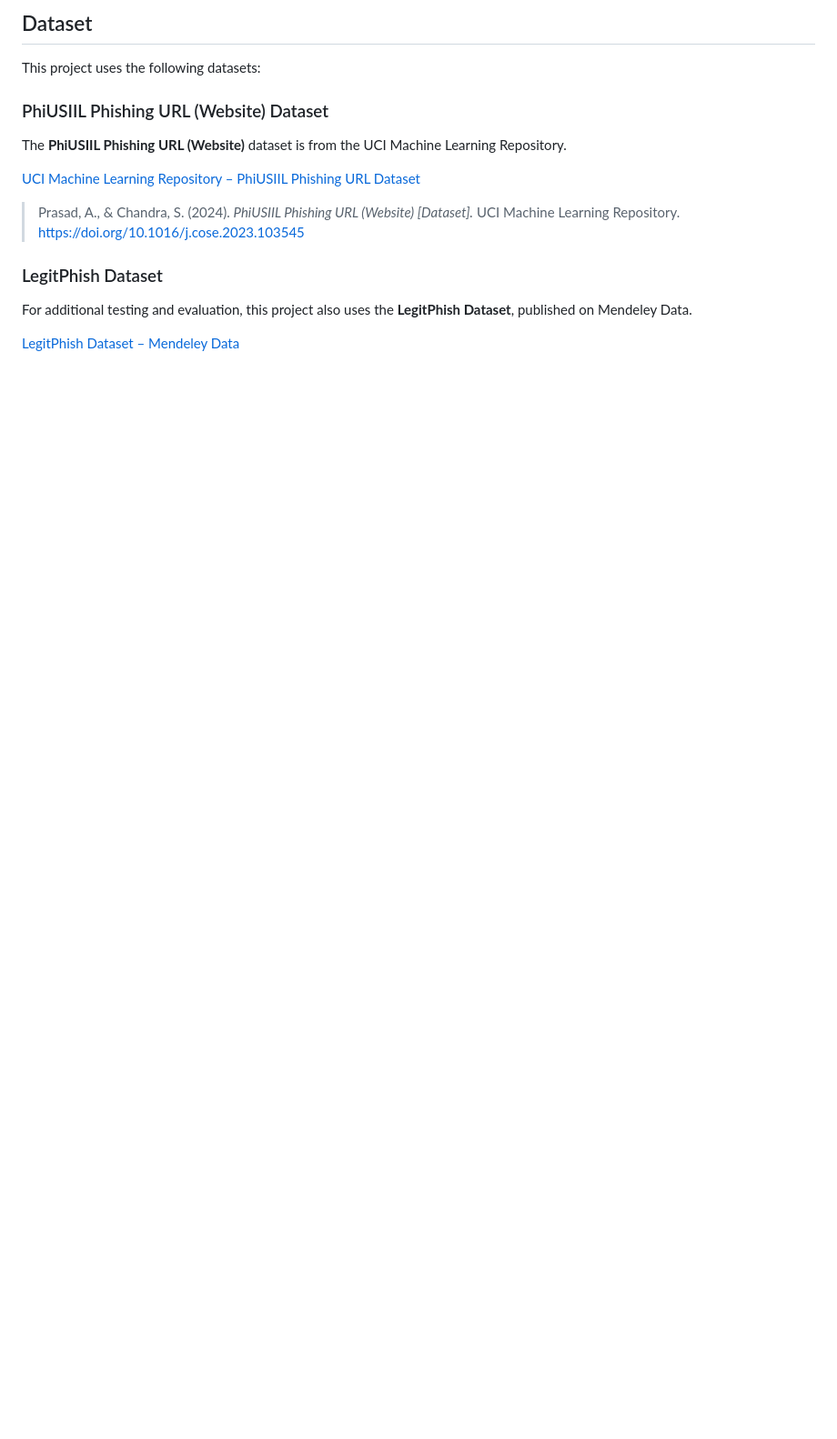
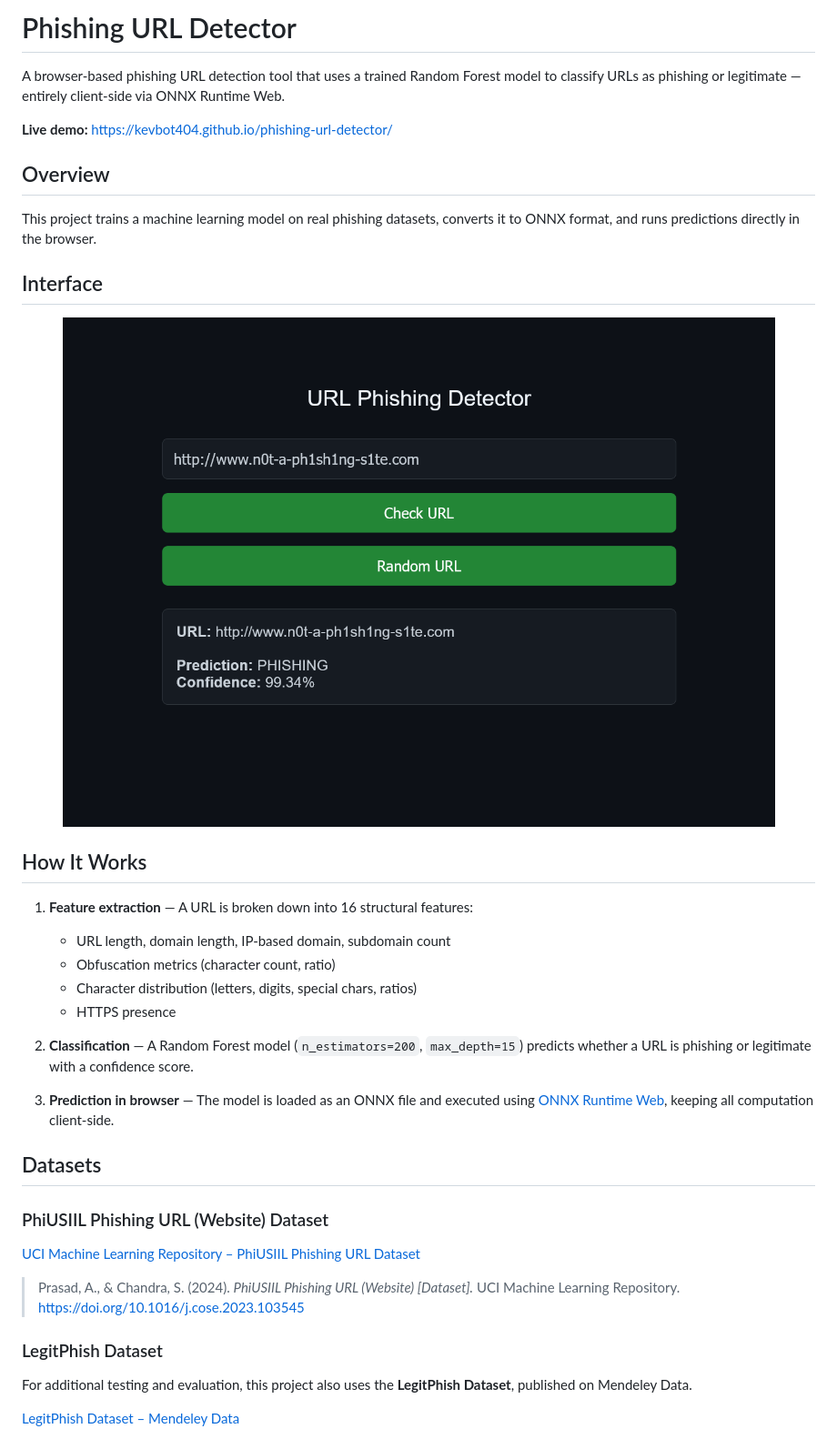
Before and after one commit to kevbot404/phishing-url-detector, a Markdown page: README.md, the part around the change printed below. Shown: that part at 91% size. GitHub-like rendering; pictures changed too: interface.png (added); blank space fills up the shorter version.

```diff
--- a/README.md
+++ b/README.md
@@ -1,16 +1,38 @@
-## Dataset
+# Phishing URL Detector
 
-This project uses the following datasets:
+A browser-based phishing URL detection tool that uses a trained Random Forest model to classify URLs as phishing or legitimate — entirely client-side via ONNX Runtime Web.
+
+**Live demo:** https://kevbot404.github.io/phishing-url-detector/
+
+## Overview
+
+This project trains a machine learning model on real phishing datasets, converts it to ONNX format, and runs predictions directly in the browser.
+
+## Interface
+
+<p align="center">
+  <img src="interface.png" alt="Interface" style="width: 75%;">
+</p>
+
+## How It Works
+
+1. **Feature extraction** — A URL is broken down into 16 structural features:
+   - URL length, domain length, IP-based domain, subdomain count
+   - Obfuscation metrics (character count, ratio)
+   - Character distribution (letters, digits, special chars, ratios)
+   - HTTPS presence
+
+2. **Classification** — A Random Forest model (`n_estimators=200`, `max_depth=15`) predicts whether a URL is phishing or legitimate with a confidence score.
+
+3. **Prediction in browser** — The model is loaded as an ONNX file and executed using [ONNX Runtime Web](https://github.com/microsoft/onnxruntime), keeping all computation client-side.
+
+## Datasets
 
 ### PhiUSIIL Phishing URL (Website) Dataset
 
-The **PhiUSIIL Phishing URL (Website)** dataset is from the UCI Machine Learning Repository.
-
 [UCI Machine Learning Repository – PhiUSIIL Phishing URL Dataset](https://archive-beta.ics.uci.edu/dataset/967/phiusiil%2Bphishing%2Burl%2Bdataset)
 
-> Prasad, A., & Chandra, S. (2024). _PhiUSIIL Phishing URL (Website) [Dataset]._
-> UCI Machine Learning Repository.
-> https://doi.org/10.1016/j.cose.2023.103545
+> Prasad, A., & Chandra, S. (2024). _PhiUSIIL Phishing URL (Website) [Dataset]._ UCI Machine Learning Repository. https://doi.org/10.1016/j.cose.2023.103545
 
 ### LegitPhish Dataset
 
```
Also changed, not shown: other parts of README.md (+72 -2 lines), 1 other file.
